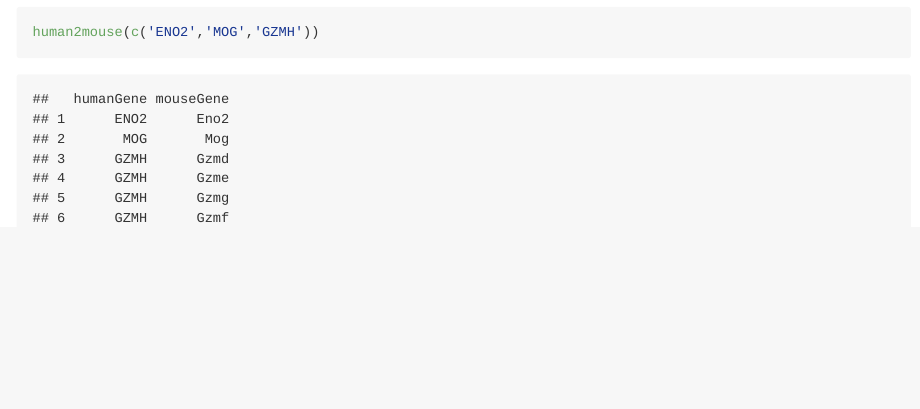
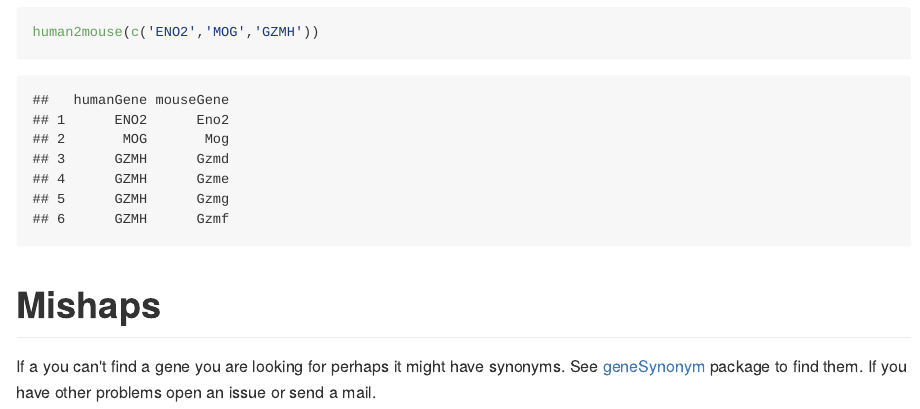
Before and after one commit to oganm/homologene, an R Markdown document (README.rmd): the page in a window 1100 px wide, from 1180 px down before the commit and from 1220 px down after it, so that both start at the same text. The pictures show the output file README.md that the author committed with the source, drawn offline in the style of GitHub; badge pictures from the web are left out.

Commit message:
mishaps to readme

````diff
--- a/README.rmd
+++ b/README.rmd
@@ -43,3 +43,7 @@ For mouse and humans two convenience functions exist that removes the need to pr
 mouse2human(c('Eno2','Mog'))
 human2mouse(c('ENO2','MOG','GZMH'))
 ```
+
+Mishaps
+=================
+If a you can't find a gene you are looking for perhaps it might have synonyms. See [geneSynonym](https://github.com/oganm/geneSynonym.git) package to find them. If you have other problems open an issue or send a mail.
````
Also changed, not shown: README.md.
